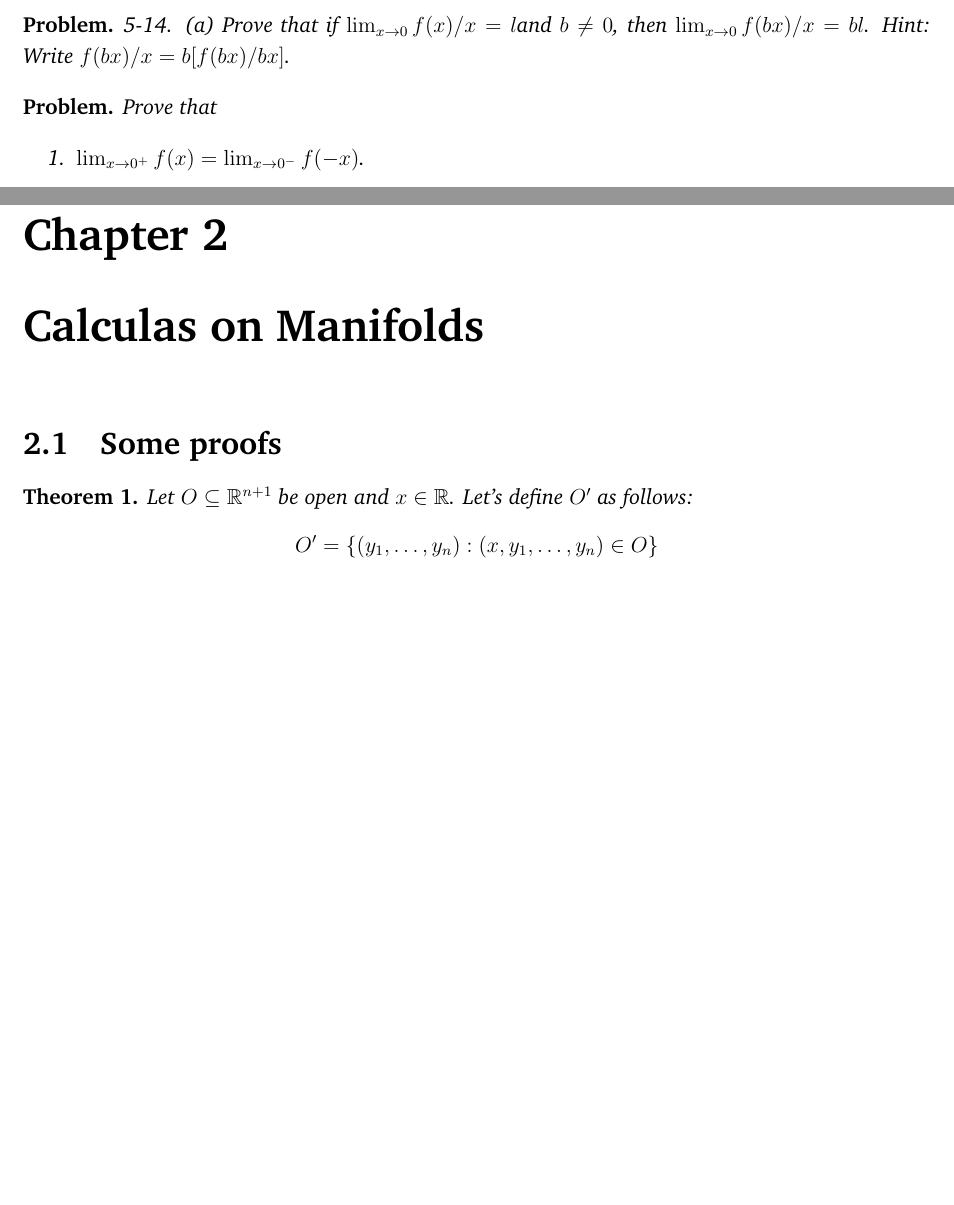
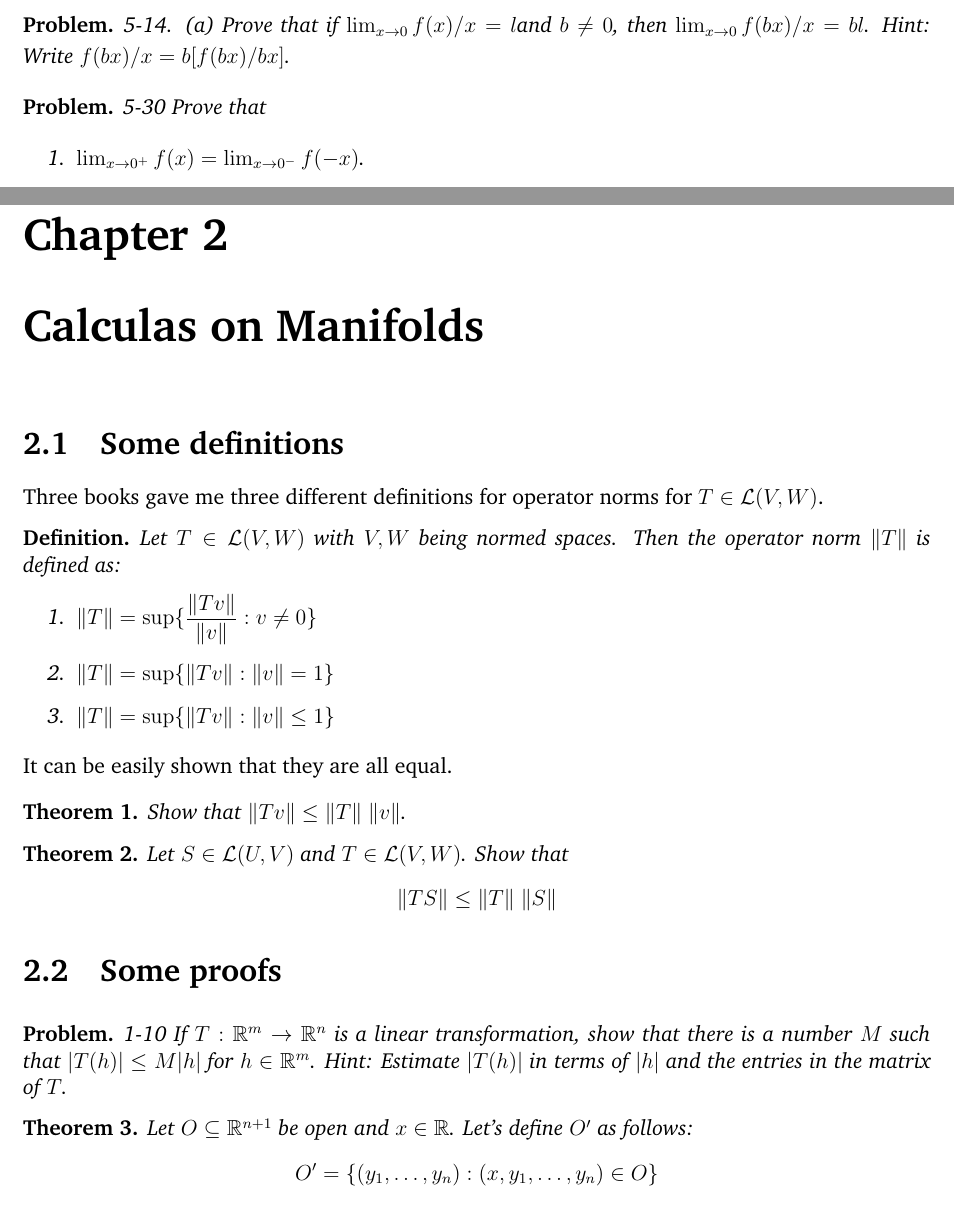
Before and after one commit to hasanm/math, a LaTeX book (math.tex): two parts of pages 1 and 3 of 10 before the commit and two parts of pages 1 and 3 of 12 after it, joined at a grey line, cut so that both start at the same text, the shorter picture padded with empty space. Compiled offline with pdfLaTeX.

Commit message:
Added operator norm definitions

```diff
--- a/math.tex
+++ b/math.tex
@@ -31,6 +31,7 @@
 \newtheorem{theorem}{Theorem}
 \newtheorem{proposition}{Proposition}
 \newtheorem*{problem*}{Problem}
+\newtheorem*{definition*}{Definition}
 \newtheorem*{exercise*}{Exercise}
 \newtheorem{lemma}{Lemma}
 \newcommand{\E}{\mathrm{E}}
@@ -80,7 +81,7 @@
 \end{problem*}
 
 \begin{problem*}
-  Prove that
+ 5-30  Prove that
   \begin{enumerate}
   \item $\lim_{x \to 0^+} f(x) = \lim_{ x \to 0^-} f(-x)$.
   \item $\lim_{x \to 0} f(\abs{x}) = \lim_{ x \to 0^+} f(x)$.
@@ -117,6 +118,31 @@
 \end{problem*}
 
 \chapter{Calculas on Manifolds}
+\section{Some definitions}
+Three books gave me three different definitions for operator norms for $T \in  \mathcal{L} (V, W)$.
+
+\begin{definition*}
+  Let $T \in \mathcal{L}(V,W)$ with $V,W$ being normed spaces. Then the operator norm $\norm{T}$ is defined as:
+  \begin{enumerate}
+  \item $\norm{T} = \sup \{ \displaystyle\frac{\norm{Tv}}{\norm{v}} :  v \ne 0 \}$
+  \item $\norm{T} = \sup \{ \norm{Tv} :  \norm{v} = 1 \}$
+  \item $\norm{T} = \sup \{ \norm{Tv} :  \norm{v} \le 1 \}$
+  \end{enumerate}
+\end{definition*}
+
+\T\B It can be easily shown that they are all equal.
+
+\begin{theorem}
+  Show that $\norm{Tv} \le \norm{T}\ \norm{v}$.
+\end{theorem}
+
+\begin{theorem}
+  Let $S \in \mathcal{L}(U, V)$ and $T \in \mathcal{L}(V, W)$. Show that
+  \[
+  \norm{TS} \le \norm{T}\ \norm{S}
+  \]
+\end{theorem}
+
 \section{Some proofs}
 % \begin{theorem}
 % Let $O \in \mathbb{R}^{n+1}$ be open. Then $O'$ is also open in $\mathbb{R}^n$
@@ -134,6 +160,11 @@
 % \subseteq O$ for some $\beta$. Therefore, $y'$ is also in $O'$. Hence $O'$ is
 % open.
 % \end{proof}
+
+
+\begin{problem*}
+  \T 1-10 If $T: \mathbb{R}^m \to \mathbb{R}^n$ is a linear transformation, show that there is a number $M$ such that $\abs{T(h)} \le M\abs{h}$ for $h \in \mathbb{R}^m$. Hint: Estimate $\abs{T(h)}$ in terms of $\abs{h}$ and the entries in the matrix of $T$.
+\end{problem*}
 
 \begin{theorem}
   Let $O \subseteq \mathbb{R}^{n+1}$ be open and $x\in \mathbb{R}$. Let's define $O'$ as follows:
```
Also changed, not shown: math.pdf.
